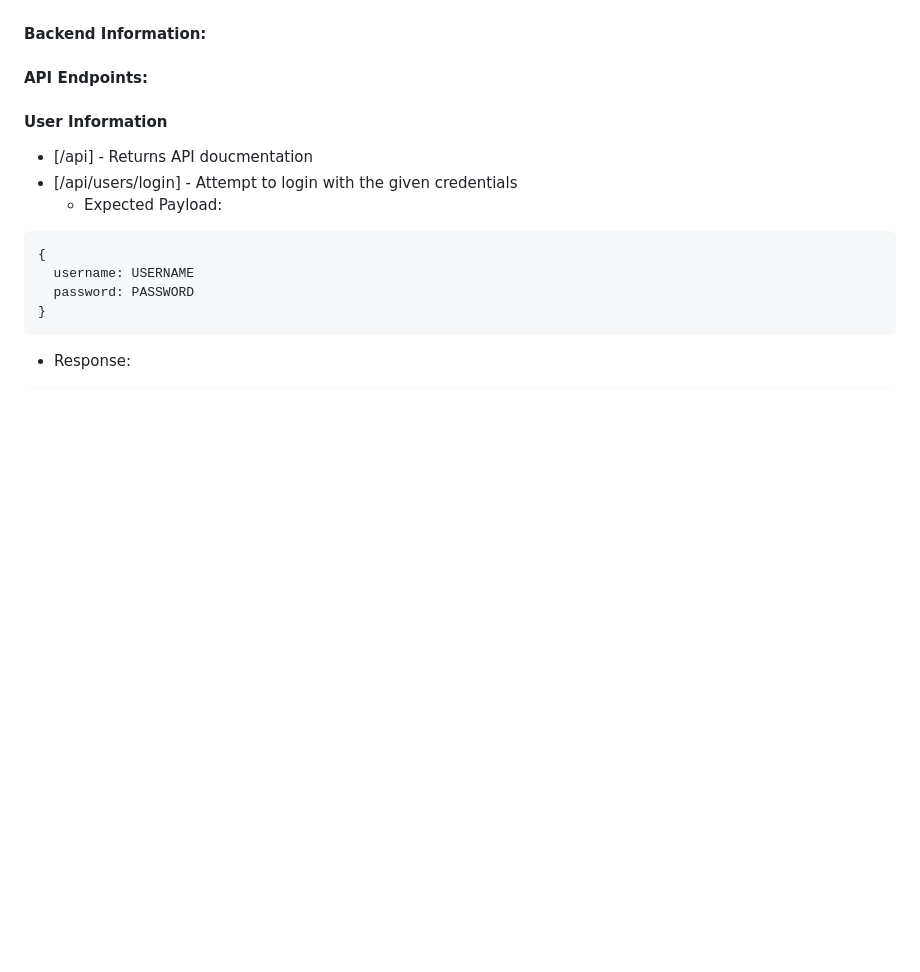
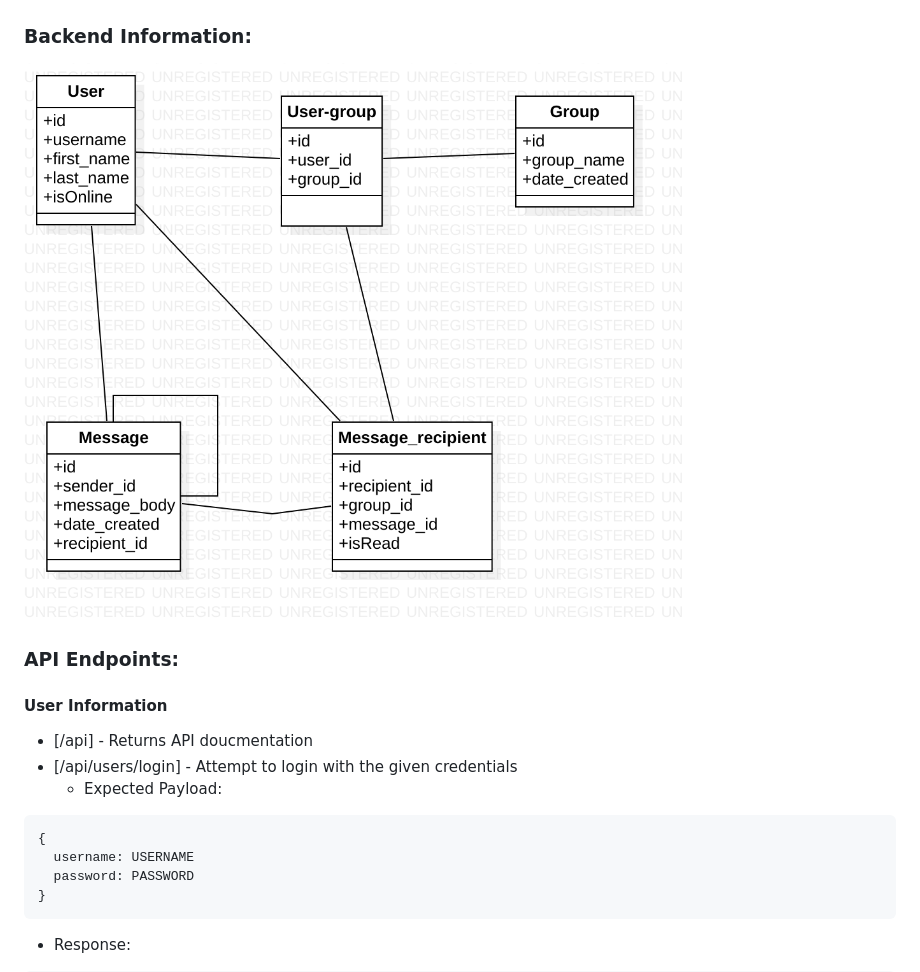
Before and after one commit to Saltswimmer/ru-seniorproj, a Markdown page: docs/design_doc.md, the part around the change printed below. GitHub-like rendering; blank space fills up the shorter version.

Commit message:
Update design_doc.md
Updated Headers + moved database schema

```diff
--- a/docs/design_doc.md
+++ b/docs/design_doc.md
@@ -34,8 +34,10 @@ Harbour Chat App Design Document
 
 ![image](images/m_navigation.png "Screen navigation")
 
-#### Backend Information:
-#### API Endpoints:
+### Backend Information:
+![image](images/ProjectSchemaDraft.png "Draft of database schema")
+
+### API Endpoints:
 #### User Information
 * [/api] - Returns API doucmentation
 * [/api/users/login] - Attempt to login with the given credentials
```
Also changed, not shown: other parts of docs/design_doc.md (+7 -11 lines).
